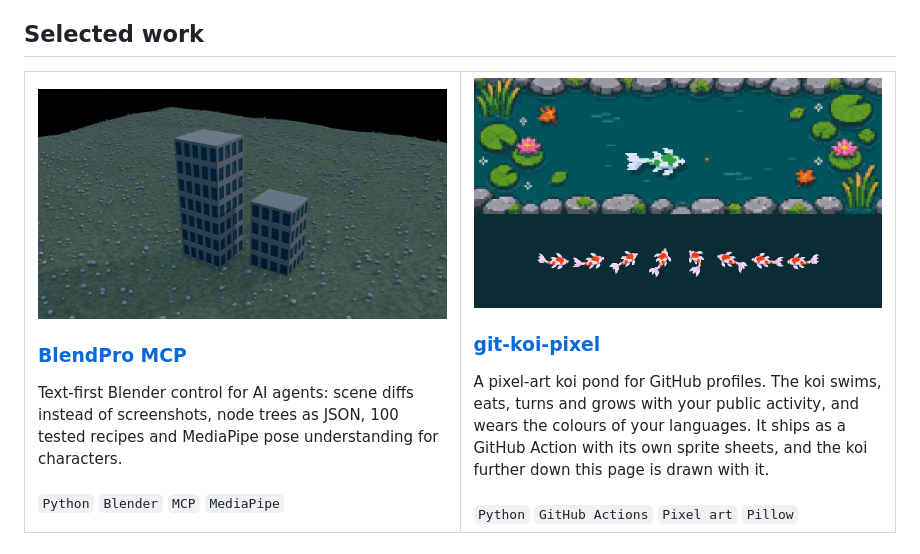
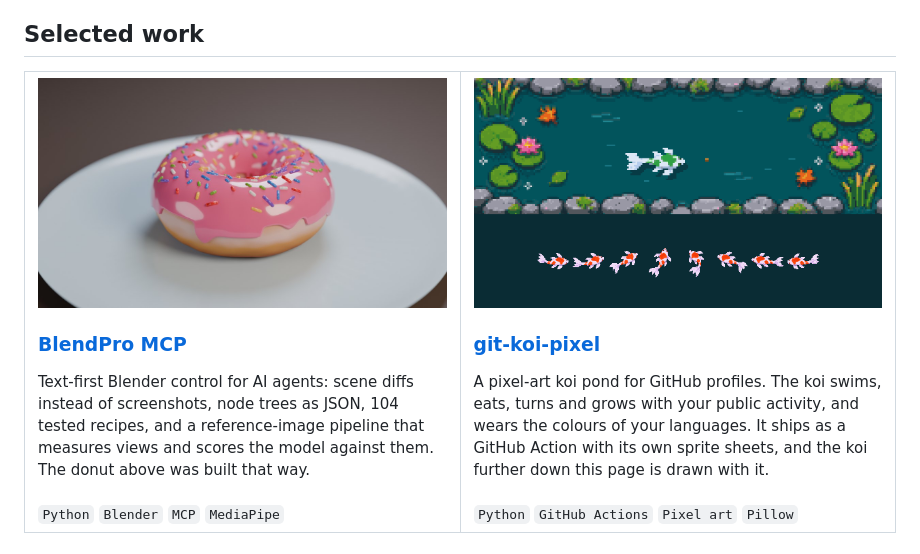
Before and after one commit to MemeGamer/MemeGamer, a Markdown page: README.md, the part around one of its changes. GitHub-like rendering; pictures changed too: assets/blendpro.jpg.

Commit message:
Show the reference-modeled donut on the BlendPro card
Co-Authored-By: Claude Opus 5.5 <noreply@anthropic.com>

```diff
--- a/README.md
+++ b/README.md
@@ -22,5 +22,5 @@ I build immersive apps for headsets and the browser in Unity and WebXR. I also m
       <h3><a href="https://github.com/MemeGamer/blendpro-mcp">BlendPro MCP</a></h3>
-      Text-first Blender control for AI agents: scene diffs instead of screenshots, node trees as JSON, 100 tested recipes and MediaPipe pose understanding for characters.
+      Text-first Blender control for AI agents: scene diffs instead of screenshots, node trees as JSON, 104 tested recipes, and a reference-image pipeline that measures views and scores the model against them. The donut above was built that way.
       <br><br><code>Python</code> <code>Blender</code> <code>MCP</code> <code>MediaPipe</code>
     </td>
     <td width="50%" valign="top">
```
Also changed, not shown: other parts of README.md (+1 -1 lines).
